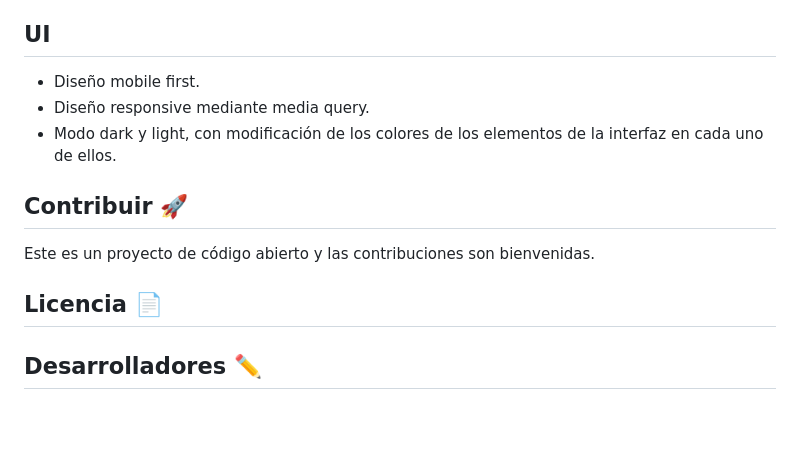
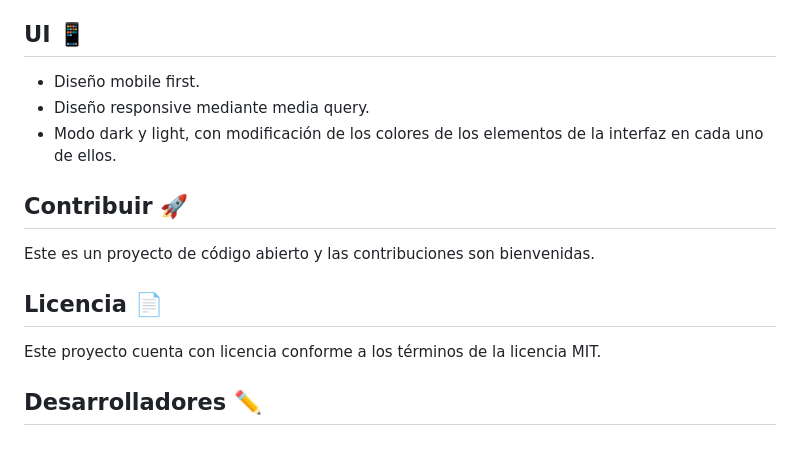
Before and after one commit to 3dmnt/HAB-36-GrupoE, a Markdown page: README.md, the part around one of its changes. GitHub-like rendering; badges without logos.

```diff
--- a/README.md
+++ b/README.md
@@ -31,7 +31,7 @@ Esta app ha sido desarrollada con:
 - La función checkAnswer verifica si la respuesta es correcta o incorrecta y pasa directamente a la siguiente pregunta aplicando un setTimeout.
 - Una vez respondidas las preguntas, se gestiona el reinicio del juego mediante un evento y la función playAgain resetea tanto el quiz como las variables.
 
-## UI <a name="ui"></a>
+## UI 📱 <a name="ui"></a>
 
 - Diseño mobile first.
 - Diseño responsive mediante media query.
@@ -41,7 +41,7 @@ Esta app ha sido desarrollada con:
 Este es un proyecto de código abierto y las contribuciones son bienvenidas.
 
 ## Licencia 📄 <a name="license"></a>
-
+Este proyecto cuenta con licencia conforme a los términos de la licencia MIT.
 
 ## Desarrolladores ✏️ <a name="contact"></a>
 <a href="https://github.com/3dmnt"><img alt="Static Badge" src="https://img.shields.io/badge/Fran_J._Dorado-white?style=for-the-badge&logo=github&logoColor=black">
```
Also changed, not shown: other parts of README.md (+1 -1 lines).
